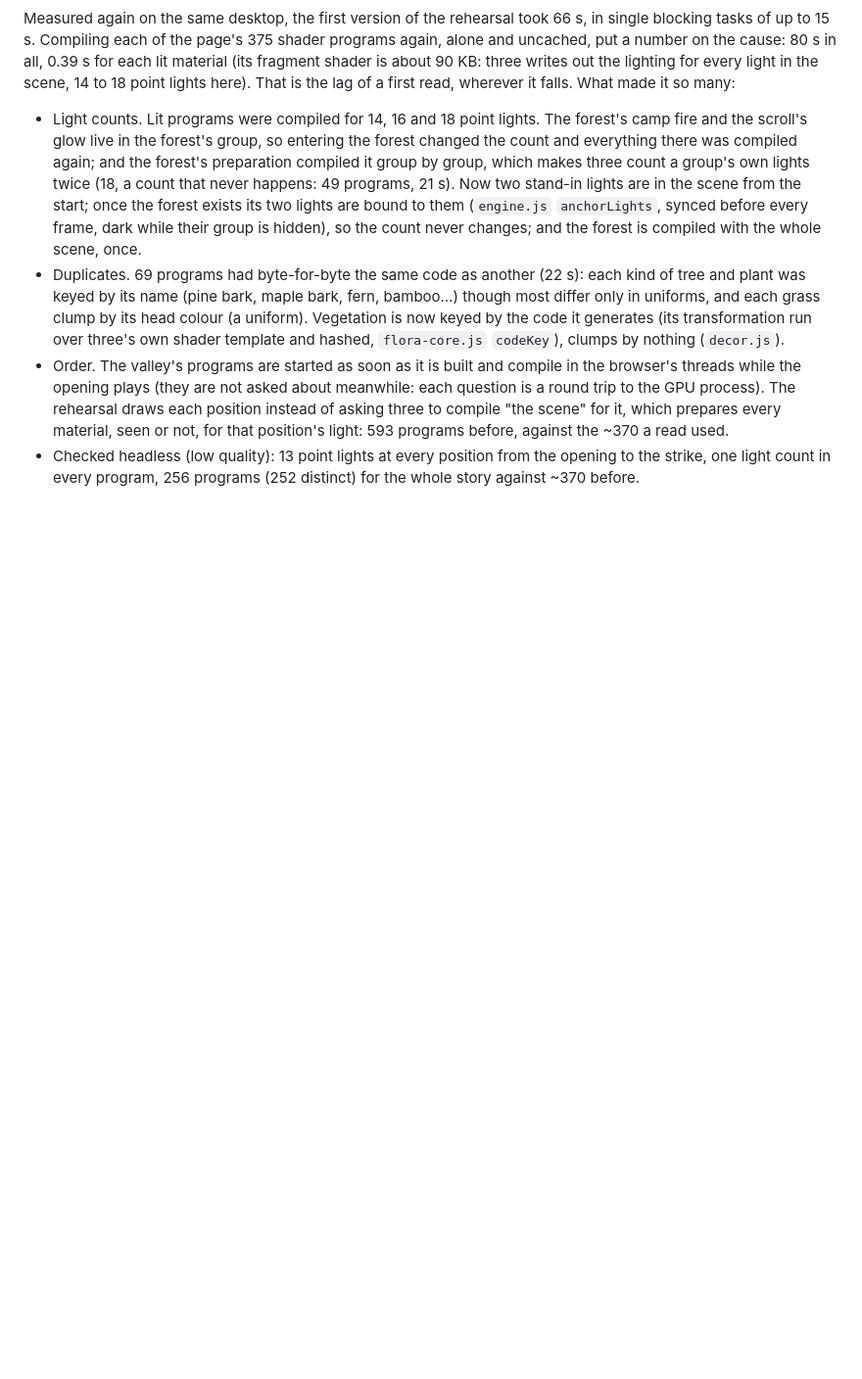
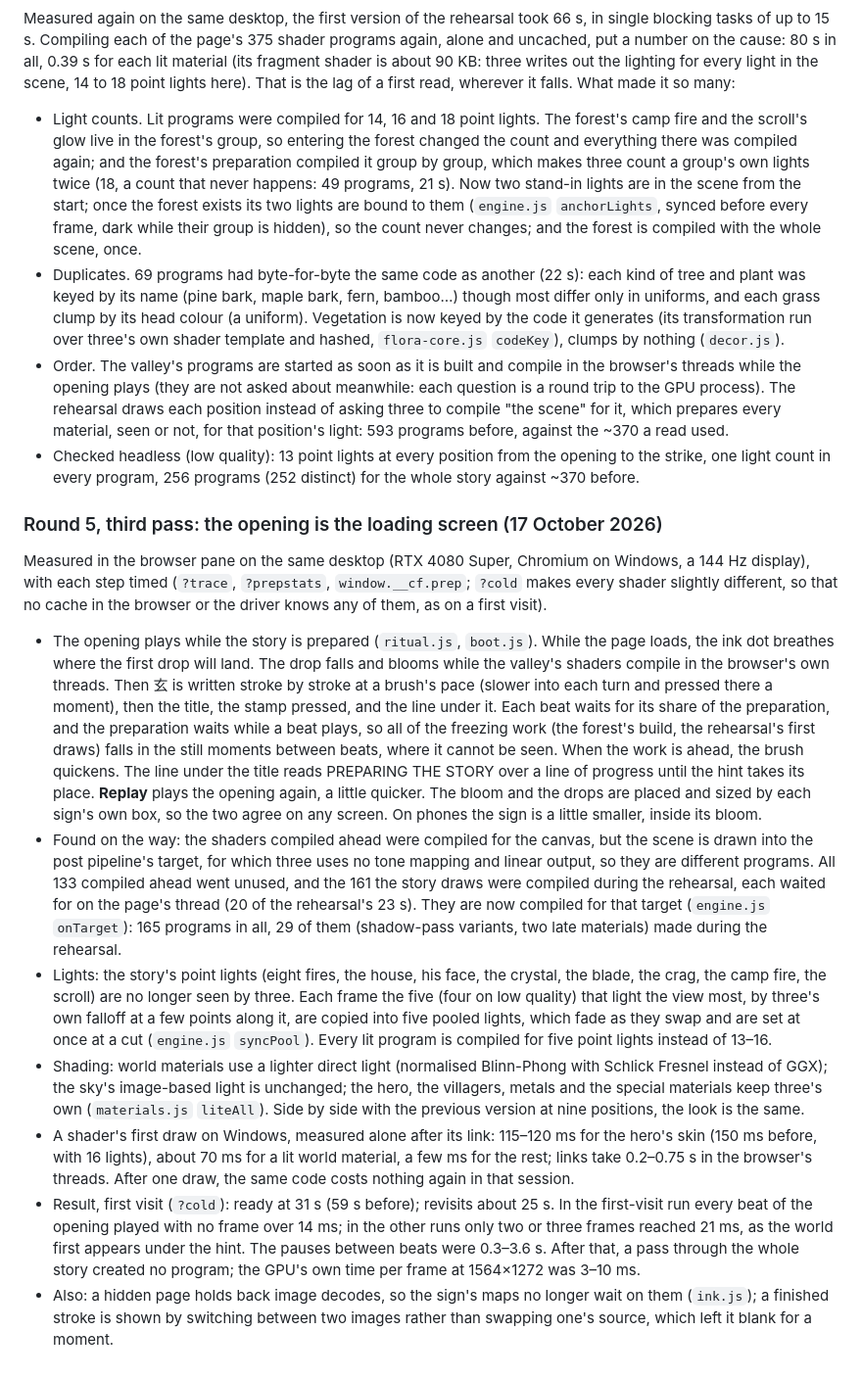
Before and after one commit to YOxyfel/wan-lin-immortal, a Markdown page: cinderfall-review.md, the part around the change. Shown at 98% size. GitHub-like rendering; blank space fills up the shorter version.

```diff
--- a/cinderfall-review.md
+++ b/cinderfall-review.md
@@ -290,3 +290,40 @@ the scene, 14 to 18 point lights here). That is the lag of a first read, whereve
   not, for that position's light: 593 programs before, against the ~370 a read used.
 - Checked headless (low quality): 13 point lights at every position from the opening to the strike, one light count in
   every program, 256 programs (252 distinct) for the whole story against ~370 before.
+
+### Round 5, third pass: the opening is the loading screen (17 October 2026)
+
+Measured in the browser pane on the same desktop (RTX 4080 Super, Chromium on Windows, a 144 Hz display), with each
+step timed (`?trace`, `?prepstats`, `window.__cf.prep`; `?cold` makes every shader slightly different, so that no
+cache in the browser or the driver knows any of them, as on a first visit).
+
+- The opening plays while the story is prepared (`ritual.js`, `boot.js`). While the page loads, the ink dot breathes
+  where the first drop will land. The drop falls and blooms while the valley's shaders compile in the browser's own
+  threads. Then 玄 is written stroke by stroke at a brush's pace (slower into each turn and pressed there a moment),
+  then the title, the stamp pressed, and the line under it. Each beat waits for its share of the preparation, and the
+  preparation waits while a beat plays, so all of the freezing work (the forest's build, the rehearsal's first draws)
+  falls in the still moments between beats, where it cannot be seen. When the work is ahead, the brush quickens. The
+  line under the title reads PREPARING THE STORY over a line of progress until the hint takes its place. **Replay**
+  plays the opening again, a little quicker. The bloom and the drops are placed and sized by each sign's own box, so
+  the two agree on any screen. On phones the sign is a little smaller, inside its bloom.
+- Found on the way: the shaders compiled ahead were compiled for the canvas, but the scene is drawn into the post
+  pipeline's target, for which three uses no tone mapping and linear output, so they are different programs. All 133
+  compiled ahead went unused, and the 161 the story draws were compiled during the rehearsal, each waited for on the
+  page's thread (20 of the rehearsal's 23 s). They are now compiled for that target (`engine.js` `onTarget`): 165
+  programs in all, 29 of them (shadow-pass variants, two late materials) made during the rehearsal.
+- Lights: the story's point lights (eight fires, the house, his face, the crystal, the blade, the crag, the camp fire,
+  the scroll) are no longer seen by three. Each frame the five (four on low quality) that light the view most, by
+  three's own falloff at a few points along it, are copied into five pooled lights, which fade as they swap and are
+  set at once at a cut (`engine.js` `syncPool`). Every lit program is compiled for five point lights instead of 13–16.
+- Shading: world materials use a lighter direct light (normalised Blinn-Phong with Schlick Fresnel instead of GGX);
+  the sky's image-based light is unchanged; the hero, the villagers, metals and the special materials keep three's own
+  (`materials.js` `liteAll`). Side by side with the previous version at nine positions, the look is the same.
+- A shader's first draw on Windows, measured alone after its link: 115–120 ms for the hero's skin (150 ms before, with
+  16 lights), about 70 ms for a lit world material, a few ms for the rest; links take 0.2–0.75 s in the browser's
+  threads. After one draw, the same code costs nothing again in that session.
+- Result, first visit (`?cold`): ready at 31 s (59 s before); revisits about 25 s. In the first-visit run every beat
+  of the opening played with no frame over 14 ms; in the other runs only two or three frames reached 21 ms, as the
+  world first appears under the hint. The pauses between beats were 0.3–3.6 s. After that, a pass through the whole
+  story created no program; the GPU's own time per frame at 1564×1272 was 3–10 ms.
+- Also: a hidden page holds back image decodes, so the sign's maps no longer wait on them (`ink.js`); a finished
+  stroke is shown by switching between two images rather than swapping one's source, which left it blank for a moment.
```
Also changed, not shown: README.md (+2 -1 lines).
